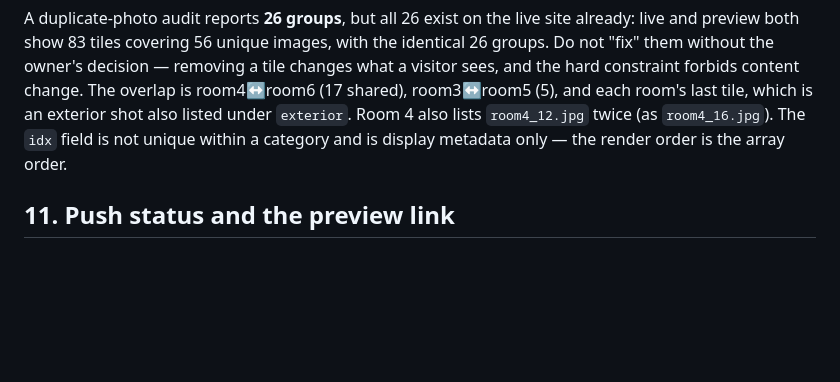
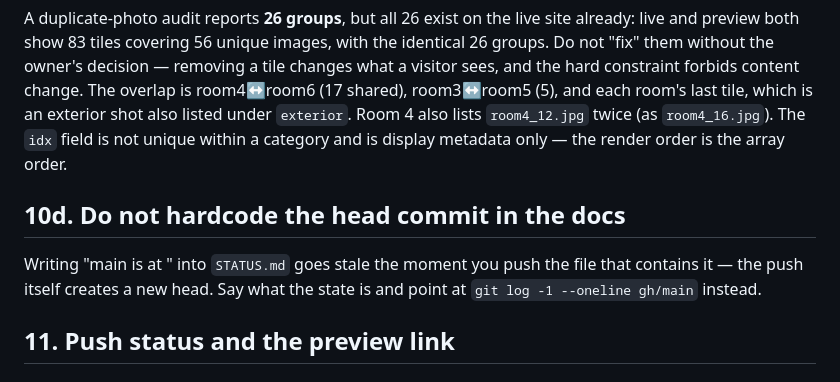
Before and after one commit to Iakovosv/Naxos-site-2-naxos-balcony, a Markdown page: AGENTS.md, the part around the change. Rendered like a GitHub page; blank space fills up the shorter version.

```diff
--- a/AGENTS.md
+++ b/AGENTS.md
@@ -436,6 +436,12 @@ tile, which is an exterior shot also listed under `exterior`. Room 4 also lists
 `room4_12.jpg` twice (as `room4_16.jpg`). The `idx` field is not unique within a
 category and is display metadata only — the render order is the array order.
 
+## 10d. Do not hardcode the head commit in the docs
+
+Writing "main is at <sha>" into `STATUS.md` goes stale the moment you push the
+file that contains it — the push itself creates a new head. Say what the state
+is and point at `git log -1 --oneline gh/main` instead.
+
 ## 11. Push status and the preview link
 
 ### Push — DONE
```
Also changed, not shown: STATUS.md (+3 -2 lines).
